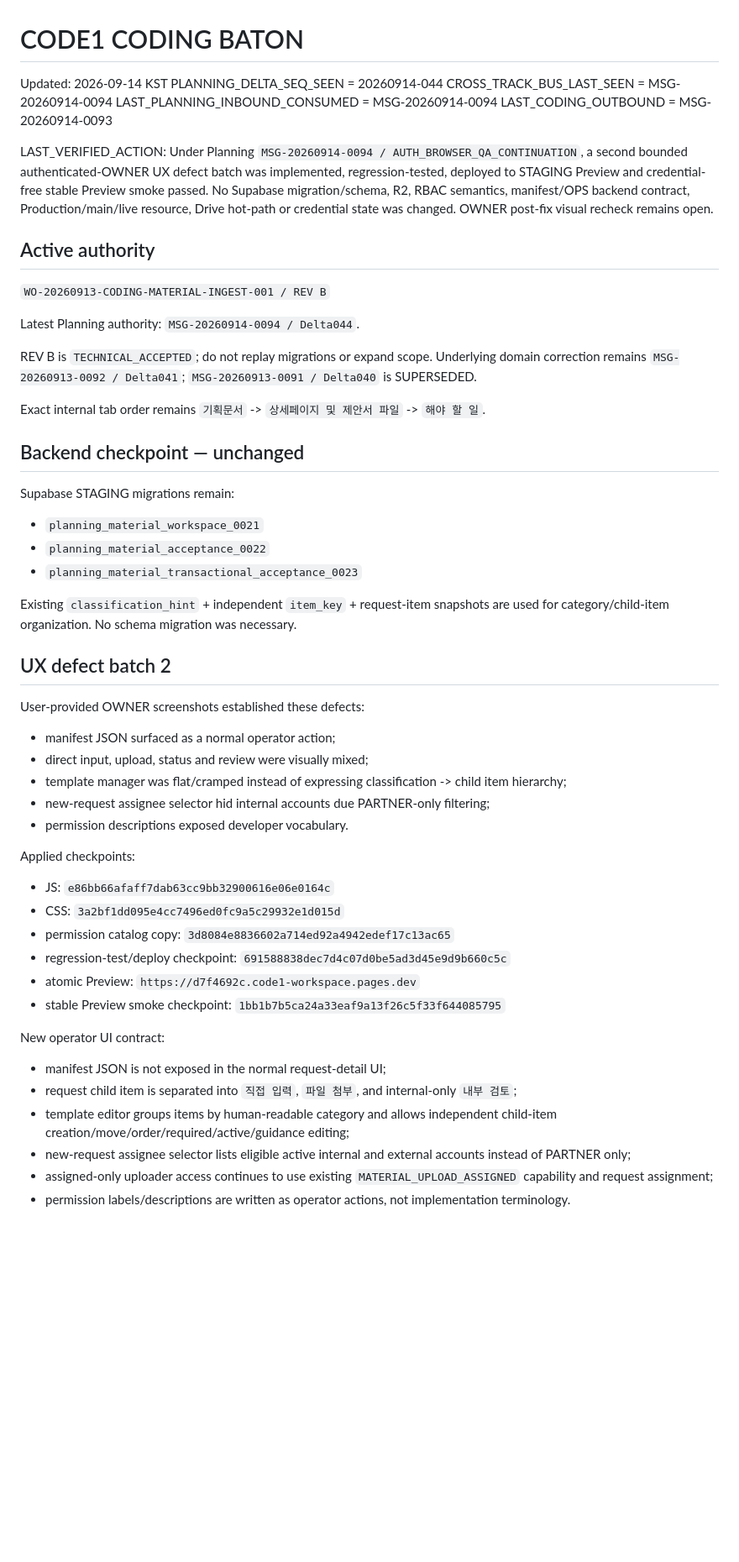
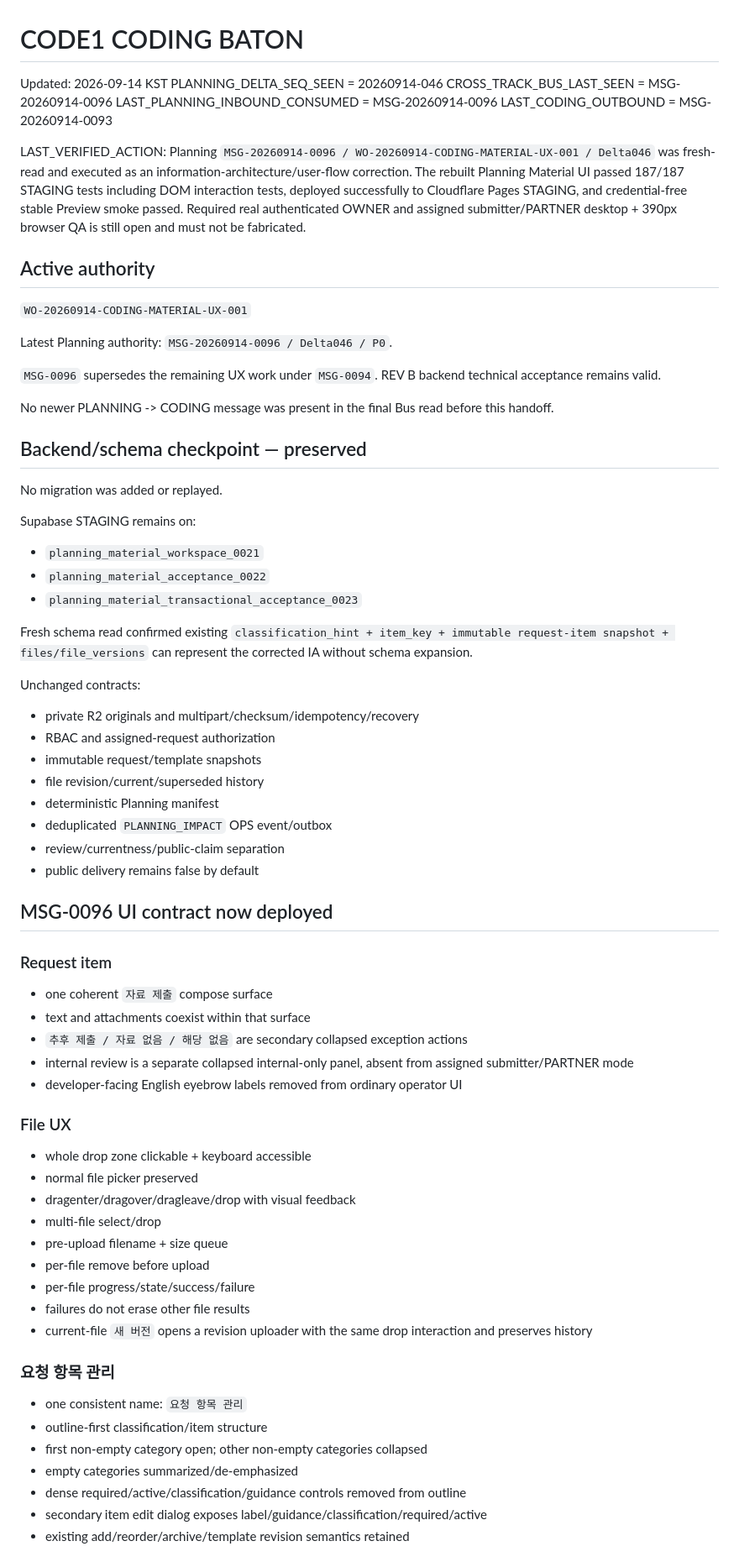
Before and after one commit to ydh1121/code1-workspace, a Markdown page: docs/coding/BATON.md, the part around one of its changes. Shown at 84% size. Drawn GitHub-style; blank space fills up the shorter version.

Commit message:
[CF-Pages-Skip] docs(coding): align baton to msg-0096 auth browser gate

```diff
--- a/docs/coding/BATON.md
+++ b/docs/coding/BATON.md
@@ -1,57 +1,75 @@
 # CODE1 CODING BATON
 
 Updated: 2026-09-14 KST
-PLANNING_DELTA_SEQ_SEEN = 20260914-044
-CROSS_TRACK_BUS_LAST_SEEN = MSG-20260914-0094
-LAST_PLANNING_INBOUND_CONSUMED = MSG-20260914-0094
+PLANNING_DELTA_SEQ_SEEN = 20260914-046
+CROSS_TRACK_BUS_LAST_SEEN = MSG-20260914-0096
+LAST_PLANNING_INBOUND_CONSUMED = MSG-20260914-0096
 LAST_CODING_OUTBOUND = MSG-20260914-0093
 
-LAST_VERIFIED_ACTION: Under Planning `MSG-20260914-0094 / AUTH_BROWSER_QA_CONTINUATION`, a second bounded authenticated-OWNER UX defect batch was implemented, regression-tested, deployed to STAGING Preview and credential-free stable Preview smoke passed. No Supabase migration/schema, R2, RBAC semantics, manifest/OPS backend contract, Production/main/live resource, Drive hot-path or credential state was changed. OWNER post-fix visual recheck remains open.
+LAST_VERIFIED_ACTION: Planning `MSG-20260914-0096 / WO-20260914-CODING-MATERIAL-UX-001 / Delta046` was fresh-read and executed as an information-architecture/user-flow correction. The rebuilt Planning Material UI passed 187/187 STAGING tests including DOM interaction tests, deployed successfully to Cloudflare Pages STAGING, and credential-free stable Preview smoke passed. Required real authenticated OWNER and assigned submitter/PARTNER desktop + 390px browser QA is still open and must not be fabricated.
 
 ## Active authority
 
-`WO-20260913-CODING-MATERIAL-INGEST-001 / REV B`
+`WO-20260914-CODING-MATERIAL-UX-001`
 
-Latest Planning authority: `MSG-20260914-0094 / Delta044`.
+Latest Planning authority: `MSG-20260914-0096 / Delta046 / P0`.
 
-REV B is `TECHNICAL_ACCEPTED`; do not replay migrations or expand scope. Underlying domain correction remains `MSG-20260913-0092 / Delta041`; `MSG-20260913-0091 / Delta040` is SUPERSEDED.
+`MSG-0096` supersedes the remaining UX work under `MSG-0094`. REV B backend technical acceptance remains valid.
 
-Exact internal tab order remains `기획문서` -> `상세페이지 및 제안서 파일` -> `해야 할 일`.
+No newer PLANNING -> CODING message was present in the final Bus read before this handoff.
 
-## Backend checkpoint — unchanged
+## Backend/schema checkpoint — preserved
 
-Supabase STAGING migrations remain:
+No migration was added or replayed.
+
+Supabase STAGING remains on:
 
 - `planning_material_workspace_0021`
 - `planning_material_acceptance_0022`
 - `planning_material_transactional_acceptance_0023`
 
-Existing `classification_hint` + independent `item_key` + request-item snapshots are used for category/child-item organization. No schema migration was necessary.
+Fresh schema read confirmed existing `classification_hint + item_key + immutable request-item snapshot + files/file_versions` can represent the corrected IA without schema expansion.
 
-## UX defect batch 2
+Unchanged contracts:
 
-User-provided OWNER screenshots established these defects:
+- private R2 originals and multipart/checksum/idempotency/recovery
+- RBAC and assigned-request authorization
+- immutable request/template snapshots
+- file revision/current/superseded history
+- deterministic Planning manifest
+- deduplicated `PLANNING_IMPACT` OPS event/outbox
+- review/currentness/public-claim separation
+- public delivery remains false by default
 
-- manifest JSON surfaced as a normal operator action;
-- direct input, upload, status and review were visually mixed;
-- template manager was flat/cramped instead of expressing classification -> child item hierarchy;
-- new-request assignee selector hid internal accounts due PARTNER-only filtering;
-- permission descriptions exposed developer vocabulary.
+## MSG-0096 UI contract now deployed
 
-Applied checkpoints:
+### Request item
 
-- JS: `e86bb66afaff7dab63cc9bb32900616e06e0164c`
-- CSS: `3a2bf1dd095e4cc7496ed0fc9a5c29932e1d015d`
-- permission catalog copy: `3d8084e8836602a714ed92a4942edef17c13ac65`
-- regression-test/deploy checkpoint: `691588838dec7d4c07d0be5ad3d45e9d9b660c5c`
-- atomic Preview: `https://d7f4692c.code1-workspace.pages.dev`
-- stable Preview smoke checkpoint: `1bb1b7b5ca24a33eaf9a13f26c5f33f644085795`
+- one coherent `자료 제출` compose surface
+- text and attachments coexist within that surface
+- `추후 제출 / 자료 없음 / 해당 없음` are secondary collapsed exception actions
+- internal review is a separate collapsed internal-only panel, absent from assigned submitter/PARTNER mode
+- developer-facing English eyebrow labels removed from ordinary operator UI
 
-New operator UI contract:
+### File UX
 
-- manifest JSON is not exposed in the normal request-detail UI;
-- request child item is separated into `직접 입력`, `파일 첨부`, and internal-only `내부 검토`;
-- template editor groups items by human-readable category and allows independent child-item creation/move/order/required/active/guidance editing;
-- new-request assignee selector lists eligible active internal and external accounts instead of PARTNER only;
-- assigned-only uploader access continues to use existing `MATERIAL_UPLOAD_ASSIGNED` capability and request assignment;
-- permission labels/descriptions are written as operator actions, not implementation terminology.
+- whole drop zone clickable + keyboard accessible
+- normal file picker preserved
+- dragenter/dragover/dragleave/drop with visual feedback
+- multi-file select/drop
+- pre-upload filename + size queue
+- per-file remove before upload
+- per-file progress/state/success/failure
+- failures do not erase other file results
+- current-file `새 버전` opens a revision uploader with the same drop interaction and preserves history
+
+### 요청 항목 관리
+
+- one consistent name: `요청 항목 관리`
+- outline-first classification/item structure
+- first non-empty category open; other non-empty categories collapsed
+- empty categories summarized/de-emphasized
+- dense required/active/classification/guidance controls removed from outline
+- secondary item edit dialog exposes label/guidance/classification/required/active
+- existing add/reorder/archive/template revision semantics retained
+
```
Also changed, not shown: other parts of docs/coding/BATON.md (+59 -23 lines).
